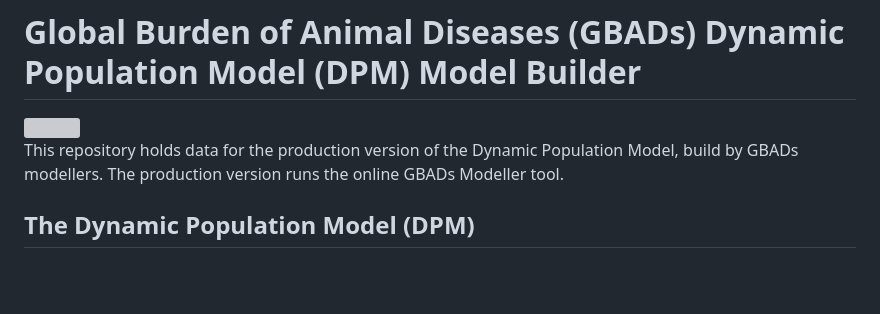
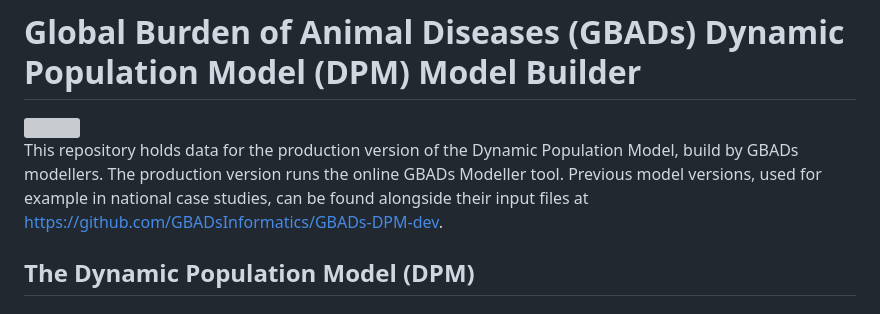
Before and after one commit to GBADsInformatics/GBADsDPM.R, a Markdown page: README.md, the part around the change. Rendered like a GitHub page; blank space fills up the shorter version; grey boxes are pictures that could not be loaded.

Commit message:
Update README with link to previous model versions
Added a reference to previous model versions and their input files.

```diff
--- a/README.md
+++ b/README.md
@@ -2,8 +2,7 @@
 
 <img src= "https://github.com/GBADsInformatics/GBADsDPM.R/blob/main/img/GBADs.png" width="150">
 
-This repository holds data for the production version of the Dynamic Population Model, build by GBADs modellers. The production version runs the online GBADs Modeller tool.
-
+This repository holds data for the production version of the Dynamic Population Model, build by GBADs modellers. The production version runs the online GBADs Modeller tool. Previous model versions, used for example in national case studies, can be found alongside their input files at https://github.com/GBADsInformatics/GBADs-DPM-dev.
 ## The Dynamic Population Model (DPM)
 
 ### STATUS
```
